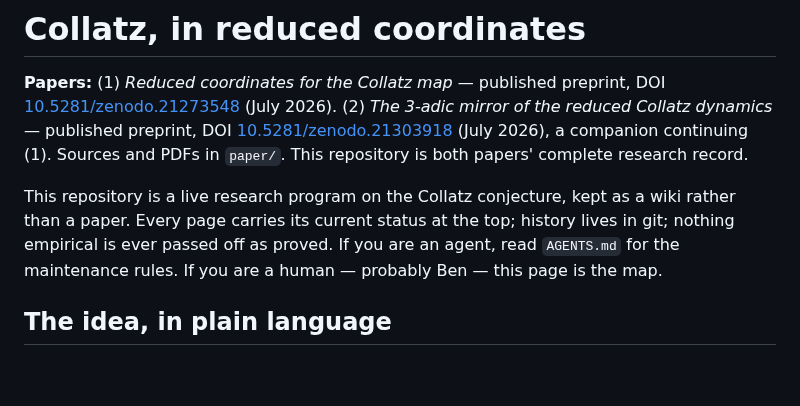
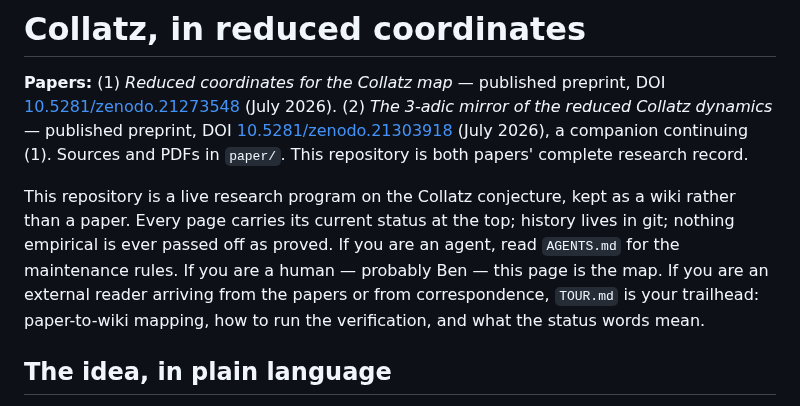
Before and after one commit to macindoe/collatz, a Markdown page: README.md, the part around the change. Rendered like a GitHub page; blank space fills up the shorter version.

```diff
--- a/README.md
+++ b/README.md
@@ -2,7 +2,7 @@
 
 **Papers:** (1) *Reduced coordinates for the Collatz map* — published preprint, DOI [10.5281/zenodo.21273548](https://doi.org/10.5281/zenodo.21273548) (July 2026). (2) *The 3-adic mirror of the reduced Collatz dynamics* — published preprint, DOI [10.5281/zenodo.21303918](https://doi.org/10.5281/zenodo.21303918) (July 2026), a companion continuing (1). Sources and PDFs in `paper/`. This repository is both papers' complete research record.
 
-This repository is a live research program on the Collatz conjecture, kept as a wiki rather than a paper. Every page carries its current status at the top; history lives in git; nothing empirical is ever passed off as proved. If you are an agent, read `AGENTS.md` for the maintenance rules. If you are a human — probably Ben — this page is the map.
+This repository is a live research program on the Collatz conjecture, kept as a wiki rather than a paper. Every page carries its current status at the top; history lives in git; nothing empirical is ever passed off as proved. If you are an agent, read `AGENTS.md` for the maintenance rules. If you are a human — probably Ben — this page is the map. If you are an external reader arriving from the papers or from correspondence, `TOUR.md` is your trailhead: paper-to-wiki mapping, how to run the verification, and what the status words mean.
 
 ## The idea, in plain language
 
```
Also changed, not shown: TOUR.md (added, +39 -0 lines).
